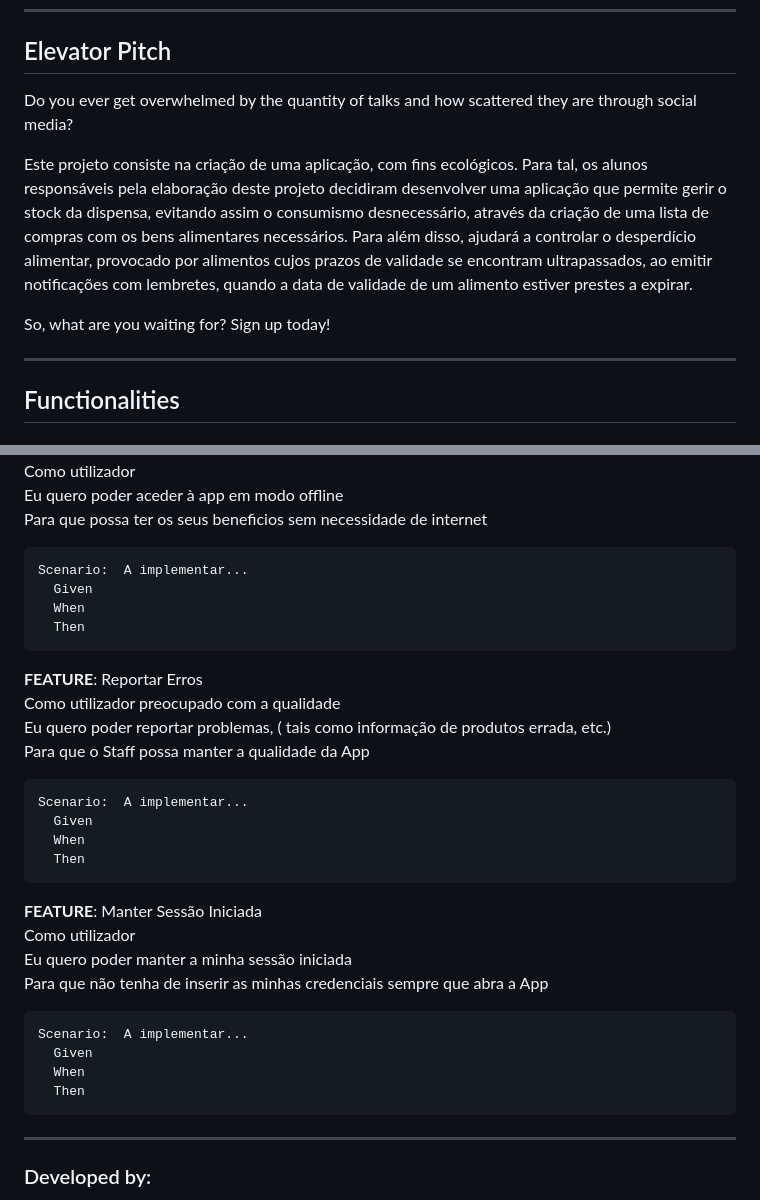
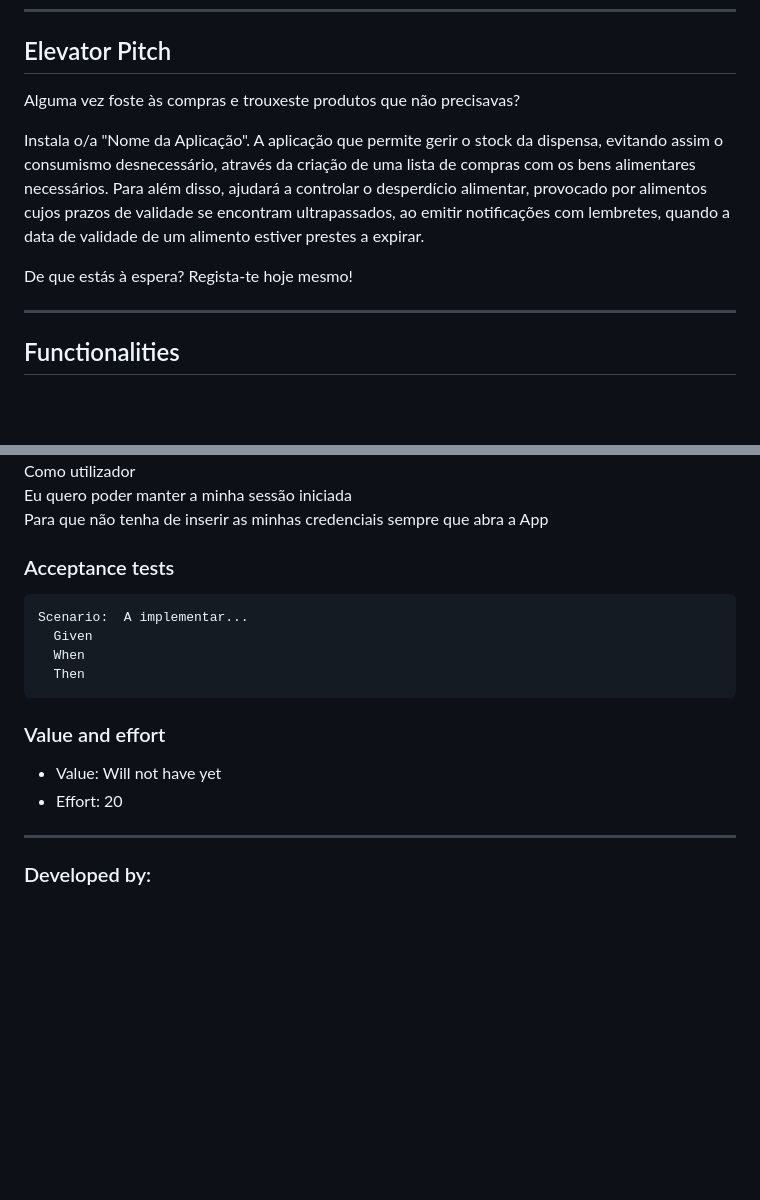
Before and after one commit to pchmelo/ESOF_Project, a Markdown page: README.md, 2 parts joined by grey strips. Drawn GitHub-style; blank space fills up the shorter version.

````diff
--- a/README.md
+++ b/README.md
@@ -31,11 +31,11 @@ As pessoas usam  a "Nome da Aplicação" para gerir o stock das suas dispensas e
 ----
 ## Elevator Pitch
 
-Do you ever get overwhelmed by the quantity of talks and how scattered they are through social media?
+Alguma vez foste às compras e trouxeste produtos que não precisavas?
 
-Este projeto consiste na criação de uma aplicação, com fins ecológicos. Para tal, os alunos responsáveis pela elaboração deste projeto decidiram desenvolver uma aplicação que permite gerir o stock da dispensa, evitando assim o consumismo desnecessário, através da criação de uma lista de compras com os bens alimentares necessários. Para além disso, ajudará a controlar o desperdício alimentar, provocado por alimentos cujos prazos de validade se encontram ultrapassados, ao emitir notificações com lembretes, quando a data de validade de um alimento estiver prestes a expirar.
+Instala o/a "Nome da Aplicação". A aplicação que permite gerir o stock da dispensa, evitando assim o consumismo desnecessário, através da criação de uma lista de compras com os bens alimentares necessários. Para além disso, ajudará a controlar o desperdício alimentar, provocado por alimentos cujos prazos de validade se encontram ultrapassados, ao emitir notificações com lembretes, quando a data de validade de um alimento estiver prestes a expirar.
 
-So, what are you waiting for? Sign up today!
+De que estás à espera? Regista-te hoje mesmo!
 
 ---
 ## Functionalities
@@ -279,7 +341,8 @@ Scenario:  A implementar...
     Como utilizador <br />
-    Eu quero poder aceder à app em modo offline <br />
-    Para que possa ter os seus beneficios sem necessidade de internet <br />
+    Eu quero poder manter a minha sessão iniciada <br />
+    Para que não tenha de inserir as minhas credenciais sempre que abra a App <br />
 
+### Acceptance tests
 ```Gherkin
 Scenario:  A implementar...
   Given
@@ -287,32 +350,9 @@ Scenario:  A implementar...
   Then
 ```
 
-
-**FEATURE**: Reportar Erros <br />
-    Como utilizador preocupado com a qualidade <br />
-    Eu quero poder reportar problemas, ( tais como informação de produtos errada, etc.) <br />
-    Para que o Staff possa manter a qualidade da App <br />
-
-```Gherkin
-Scenario:  A implementar...
-  Given
-  When
-  Then
-```
-
-
-**FEATURE**: Manter Sessão Iniciada <br />
-    Como utilizador <br />
-    Eu quero poder manter a minha sessão iniciada <br />
-    Para que não tenha de inserir as minhas credenciais sempre que abra a App <br />
-
-```Gherkin
-Scenario:  A implementar...
-  Given
-  When
-  Then
-```
-
+### Value and effort
+* Value: Will not have yet
+* Effort: 20
 
 ---
 ### Developed by:
````
Also changed, not shown: other parts of README.md (+67 -5 lines).
